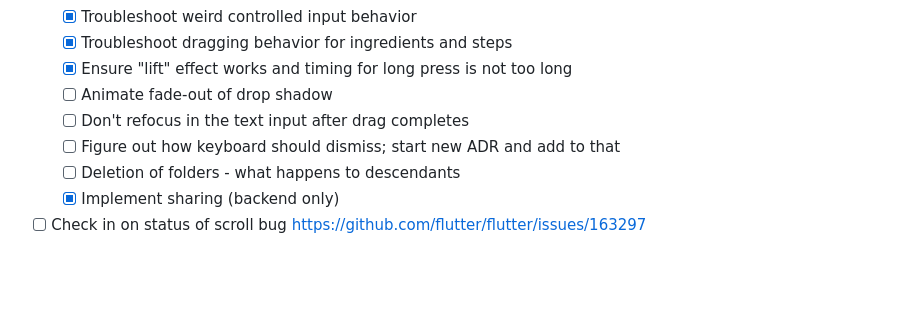
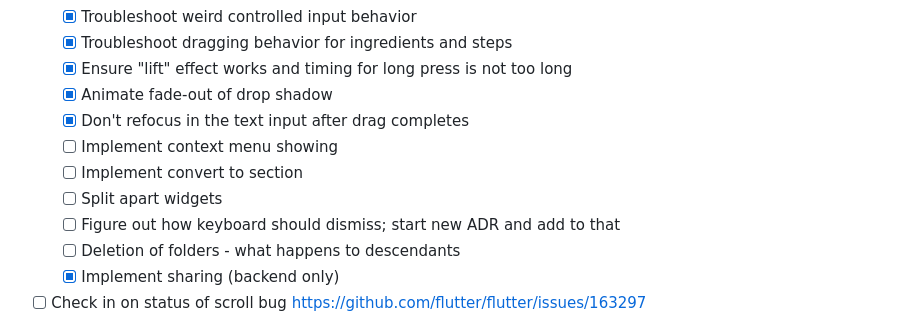
Before and after one commit to mattcarpenter/flutter_test_2, a Markdown page: README.md, the part around the change. Drawn GitHub-style; blank space fills up the shorter version.

```diff
--- a/README.md
+++ b/README.md
@@ -91,8 +91,11 @@ A new Flutter project.
   - [X] Troubleshoot weird controlled input behavior
   - [X] Troubleshoot dragging behavior for ingredients and steps
   - [X] Ensure "lift" effect works and timing for long press is not too long
-  - [ ] Animate fade-out of drop shadow
-  - [ ] Don't refocus in the text input after drag completes
+  - [X] Animate fade-out of drop shadow
+  - [X] Don't refocus in the text input after drag completes
+  - [ ] Implement context menu showing
+  - [ ] Implement convert to section
+  - [ ] Split apart widgets
   - [ ] Figure out how keyboard should dismiss; start new ADR and add to that
   - [ ] Deletion of folders - what happens to descendants
   - [X] Implement sharing (backend only)
```
